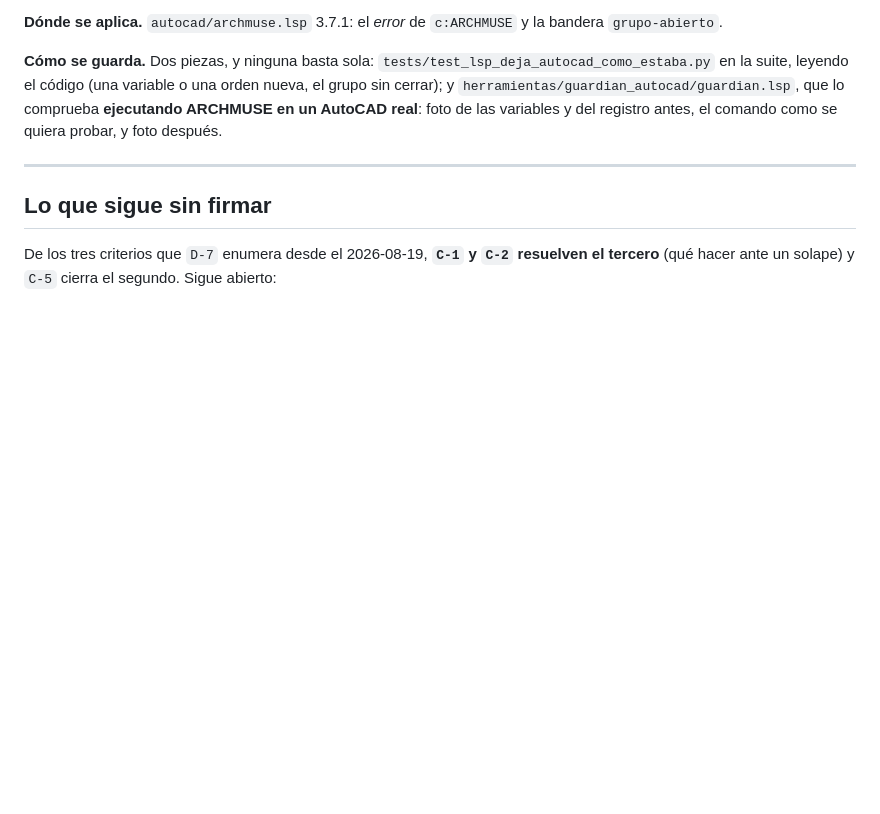
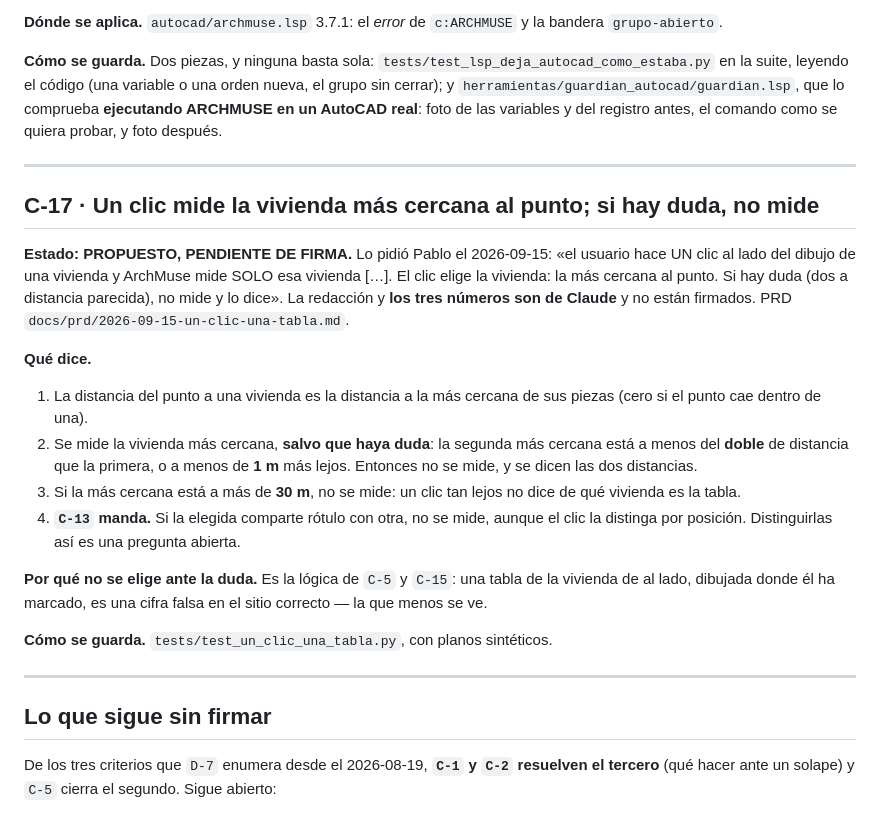
Before and after one commit to pablocamachomacia/archmuse, a Markdown page: docs/design/2026-09-08-criterios-firmados-de-medicion.md, the part around the change. GitHub-like rendering; blank space fills up the shorter version.

```diff
--- a/docs/design/2026-09-08-criterios-firmados-de-medicion.md
+++ b/docs/design/2026-09-08-criterios-firmados-de-medicion.md
@@ -973,6 +973,34 @@ comando como se quiera probar, y foto después.
 
 ---
 
+## C-17 · Un clic mide la vivienda más cercana al punto; si hay duda, no mide
+
+**Estado: PROPUESTO, PENDIENTE DE FIRMA.** Lo pidió Pablo el 2026-09-15: «el
+usuario hace UN clic al lado del dibujo de una vivienda y ArchMuse mide SOLO esa
+vivienda […]. El clic elige la vivienda: la más cercana al punto. Si hay duda (dos
+a distancia parecida), no mide y lo dice». La redacción y **los tres números son
+de Claude** y no están firmados. PRD `docs/prd/2026-09-15-un-clic-una-tabla.md`.
+
+**Qué dice.**
+
+1. La distancia del punto a una vivienda es la distancia a la más cercana de sus
+   piezas (cero si el punto cae dentro de una).
+2. Se mide la vivienda más cercana, **salvo que haya duda**: la segunda más
+   cercana está a menos del **doble** de distancia que la primera, o a menos de
+   **1 m** más lejos. Entonces no se mide, y se dicen las dos distancias.
+3. Si la más cercana está a más de **30 m**, no se mide: un clic tan lejos no
+   dice de qué vivienda es la tabla.
+4. **`C-13` manda.** Si la elegida comparte rótulo con otra, no se mide, aunque el
+   clic la distinga por posición. Distinguirlas así es una pregunta abierta.
+
+**Por qué no se elige ante la duda.** Es la lógica de `C-5` y `C-15`: una tabla de
+la vivienda de al lado, dibujada donde él ha marcado, es una cifra falsa en el
+sitio correcto — la que menos se ve.
+
+**Cómo se guarda.** `tests/test_un_clic_una_tabla.py`, con planos sintéticos.
+
+---
+
 ## Lo que sigue sin firmar
 
 De los tres criterios que `D-7` enumera desde el 2026-08-19, **`C-1` y `C-2`
```
Also changed, not shown: docs/prd/2026-09-15-un-clic-una-tabla.md (added, +196 -0 lines).
